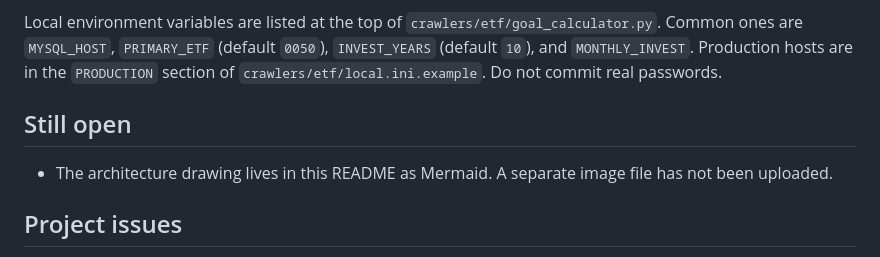
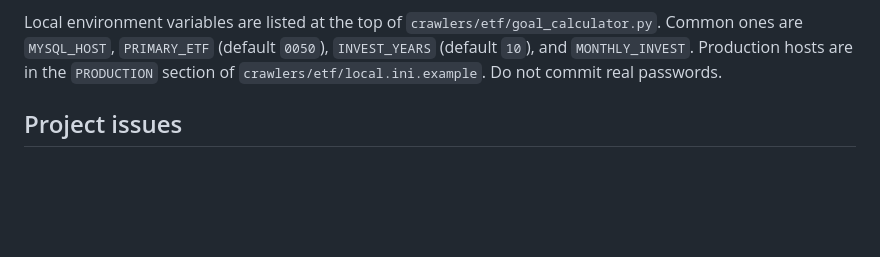
Before and after one commit to tibameDataEngineer1150701/etf-goal-calculator, a Markdown page: README.en.md, the part around the change. GitHub-like rendering; blank space fills up the shorter version.

```diff
--- a/README.en.md
+++ b/README.en.md
@@ -192,10 +192,6 @@ Housing pipeline:
 
 Local environment variables are listed at the top of `crawlers/etf/goal_calculator.py`. Common ones are `MYSQL_HOST`, `PRIMARY_ETF` (default `0050`), `INVEST_YEARS` (default `10`), and `MONTHLY_INVEST`. Production hosts are in the `PRODUCTION` section of `crawlers/etf/local.ini.example`. Do not commit real passwords.
 
-## Still open
-
-- The architecture drawing lives in this README as Mermaid. A separate image file has not been uploaded.
-
 ## Project issues
 
 1. Data Ingestion
```
